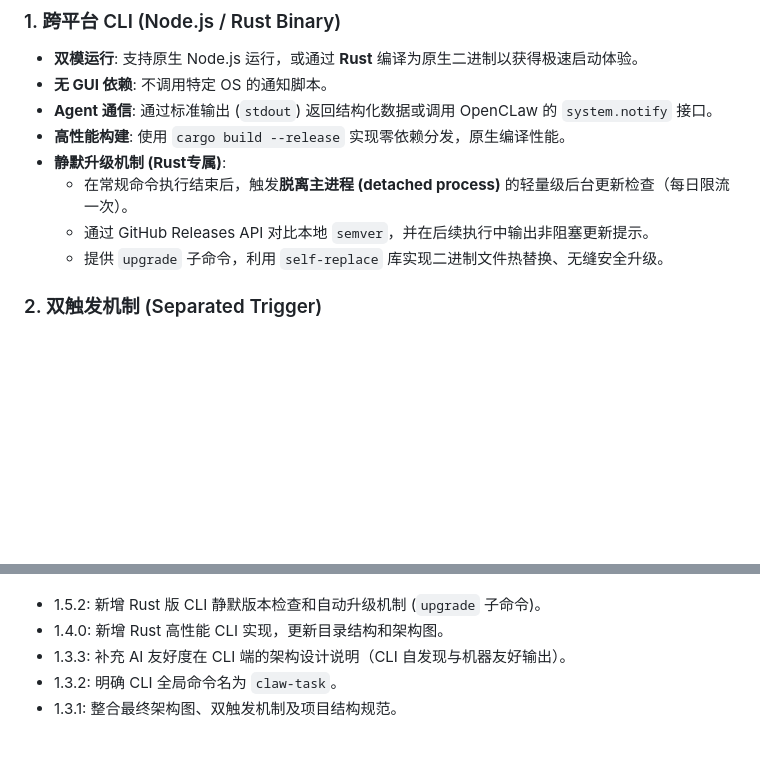
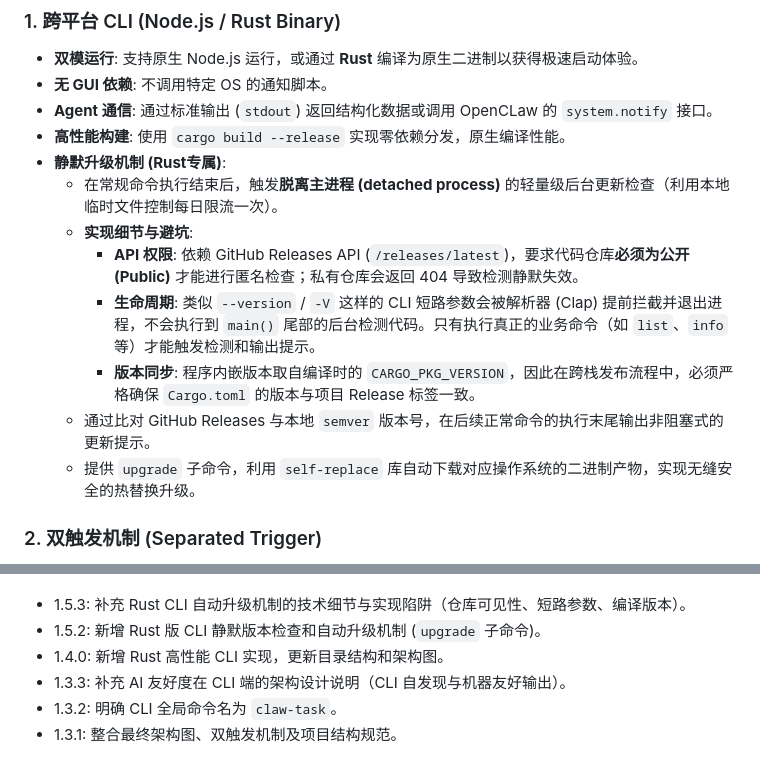
Before and after one commit to gray0128/claw-owner-task, a Markdown page: docs/技术架构.md, 2 parts joined by grey strips. Drawn GitHub-style; blank space fills up the shorter version.

Commit message:
docs: expand Rust CLI auto-update details and pitfalls

```diff
--- a/docs/技术架构.md
+++ b/docs/技术架构.md
@@ -40,9 +40,13 @@ graph TB
 - **Agent 通信**: 通过标准输出 (`stdout`) 返回结构化数据或调用 OpenCLaw 的 `system.notify` 接口。
 - **高性能构建**: 使用 `cargo build --release` 实现零依赖分发，原生编译性能。
 - **静默升级机制 (Rust专属)**:
-  - 在常规命令执行结束后，触发**脱离主进程 (detached process)** 的轻量级后台更新检查（每日限流一次）。
-  - 通过 GitHub Releases API 对比本地 `semver`，并在后续执行中输出非阻塞更新提示。
-  - 提供 `upgrade` 子命令，利用 `self-replace` 库实现二进制文件热替换、无缝安全升级。
+  - 在常规命令执行结束后，触发**脱离主进程 (detached process)** 的轻量级后台更新检查（利用本地临时文件控制每日限流一次）。
+  - **实现细节与避坑**:
+    - **API 权限**: 依赖 GitHub Releases API (`/releases/latest`)，要求代码仓库**必须为公开 (Public)** 才能进行匿名检查；私有仓库会返回 404 导致检测静默失效。
+    - **生命周期**: 类似 `--version` / `-V` 这样的 CLI 短路参数会被解析器 (Clap) 提前拦截并退出进程，不会执行到 `main()` 尾部的后台检测代码。只有执行真正的业务命令（如 `list`、`info` 等）才能触发检测和输出提示。
+    - **版本同步**: 程序内嵌版本取自编译时的 `CARGO_PKG_VERSION`，因此在跨栈发布流程中，必须严格确保 `Cargo.toml` 的版本与项目 Release 标签一致。
+  - 通过比对 GitHub Releases 与本地 `semver` 版本号，在后续正常命令的执行末尾输出非阻塞式的更新提示。
+  - 提供 `upgrade` 子命令，利用 `self-replace` 库自动下载对应操作系统的二进制产物，实现无缝安全的热替换升级。
 
 ### 2. 双触发机制 (Separated Trigger)
 - **Agent Channel**: 本地触发，由 API 返回到期任务列表，本地完成通知。
@@ -100,4 +104,5 @@ claw-owner-task/
 **变更历史**:
+- 1.5.3: 补充 Rust CLI 自动升级机制的技术细节与实现陷阱（仓库可见性、短路参数、编译版本）。
 - 1.5.2: 新增 Rust 版 CLI 静默版本检查和自动升级机制 (`upgrade` 子命令)。
 - 1.4.0: 新增 Rust 高性能 CLI 实现，更新目录结构和架构图。
 - 1.3.3: 补充 AI 友好度在 CLI 端的架构设计说明（CLI 自发现与机器友好输出）。
```
Also changed, not shown: other parts of docs/技术架构.md (+2 -2 lines).
